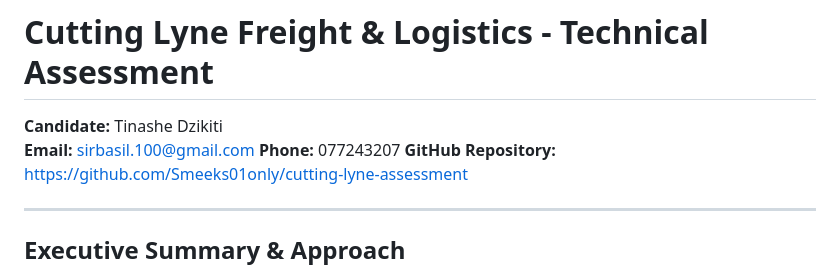
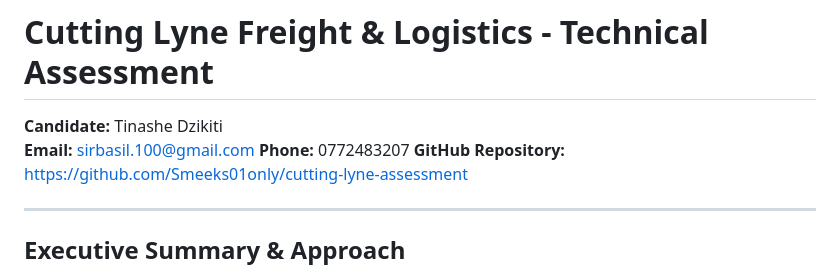
Before and after one commit to Smeeks01only/cutting-lyne-assessment, a Markdown page: README.md, the part around the change. Rendered like a GitHub page.

Commit message:
Tweaked the readme file

```diff
--- a/README.md
+++ b/README.md
@@ -2,7 +2,7 @@
 
 **Candidate:** Tinashe Dzikiti
 **Email:** sirbasil.100@gmail.com
-**Phone:** 077243207
+**Phone:** 0772483207
 **GitHub Repository:** https://github.com/Smeeks01only/cutting-lyne-assessment
 
 ---
```
